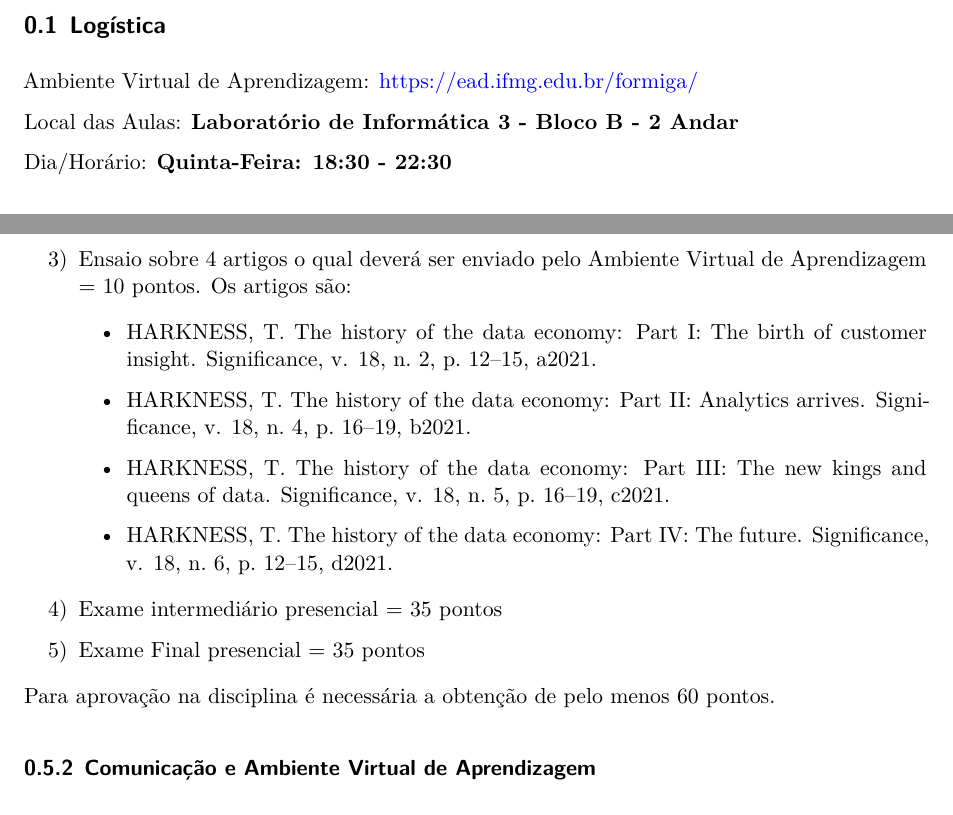
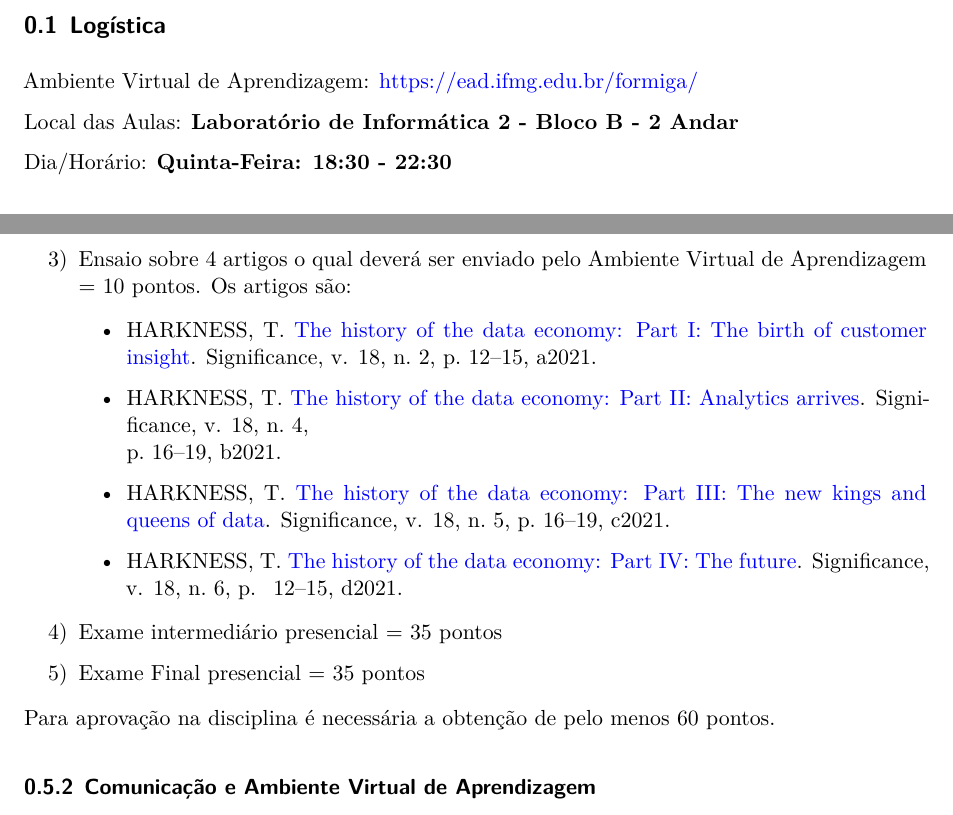
Before and after one commit to washingtonsilva/icd2023_mestrado, a Quarto document (syllabus/syllabus.qmd): two parts of pages 1 and 2 of 4, joined at a grey line, cut so that both start at the same text. Rendered offline with R 4.5, knitr and Pandoc in place of Quarto, then LaTeX, with nearby package versions.

Commit message:
syllabus quase finalizado

```diff
--- a/syllabus/syllabus.qmd
+++ b/syllabus/syllabus.qmd
@@ -14,7 +14,7 @@ format:
 
 Ambiente Virtual de Aprendizagem: \url{https://ead.ifmg.edu.br/formiga/}
 
-Local das Aulas: **Laboratório de Informática 3 - Bloco B - 2 Andar**
+Local das Aulas: **Laboratório de Informática 2 - Bloco B - 2 Andar**
 
 Dia/Horário: **Quinta-Feira: 18:30 - 22:30**
 
@@ -63,16 +63,18 @@ alguma dúvida.
 
 3) Ensaio sobre 4 artigos o qual deverá ser enviado pelo Ambiente Virtual de Aprendizagem = 10 pontos. Os artigos são:
 
-    - HARKNESS, T. The history of the data economy: Part I: The birth of
-      customer insight. Significance, v. 18, n. 2, p. 12–15, a2021.
+    - HARKNESS, T. \href{https://doi.org/10.1111/1740-9713.01504}{The history of       the data economy: Part I: The birth of customer insight}. Significance, v.
+      18, n. 2, p. 12–15, a2021.
 
-    - HARKNESS, T. The history of the data economy: Part II: Analytics arrives.        Significance, v. 18, n. 4, p. 16–19, b2021.
+    - HARKNESS, T. \href{https://doi.org/10.1111/1740-9713.01547}{The history of
+      the data economy: Part II: Analytics arrives}. Significance, v. 18, n. 4,
+      p. 16–19, b2021.
 
-    - HARKNESS, T. The history of the data economy: Part III: The new kings and
-      queens of data. Significance, v. 18, n. 5, p. 16–19, c2021.
+    - HARKNESS, T. \href{https://doi.org/10.1111/1740-9713.01567} {The history of       the data economy: Part III: The new kings and queens of data}.
+      Significance, v. 18, n. 5, p. 16–19, c2021.
 
-    - HARKNESS, T. The history of the data economy: Part IV: The future.
-      Significance, v. 18, n. 6, p. 12–15, d2021.
+    - HARKNESS, T. \href{https://doi.org/10.1111/1740-9713.01586}{The history of       the data economy: Part IV: The future}. Significance, v. 18, n. 6, p.
+      12–15, d2021.
 
 4) Exame intermediário presencial = 35 pontos
 
```
Also changed, not shown: syllabus/syllabus.pdf.
